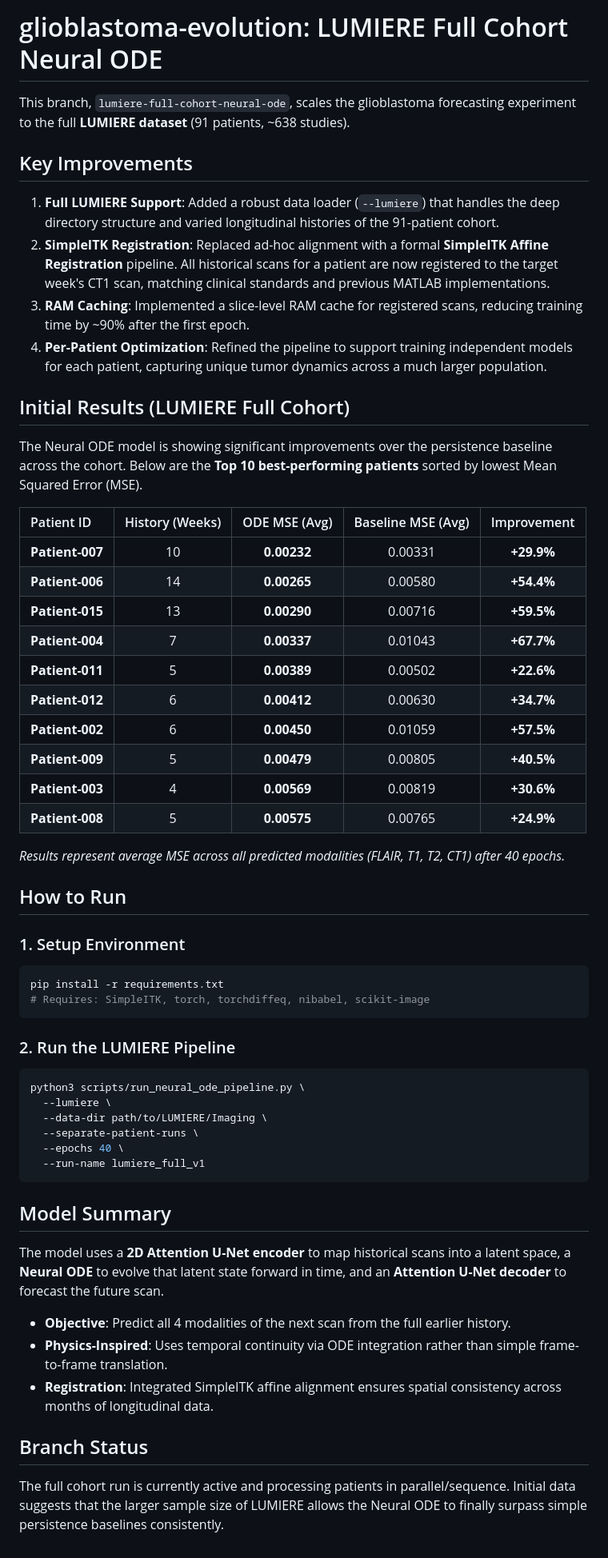
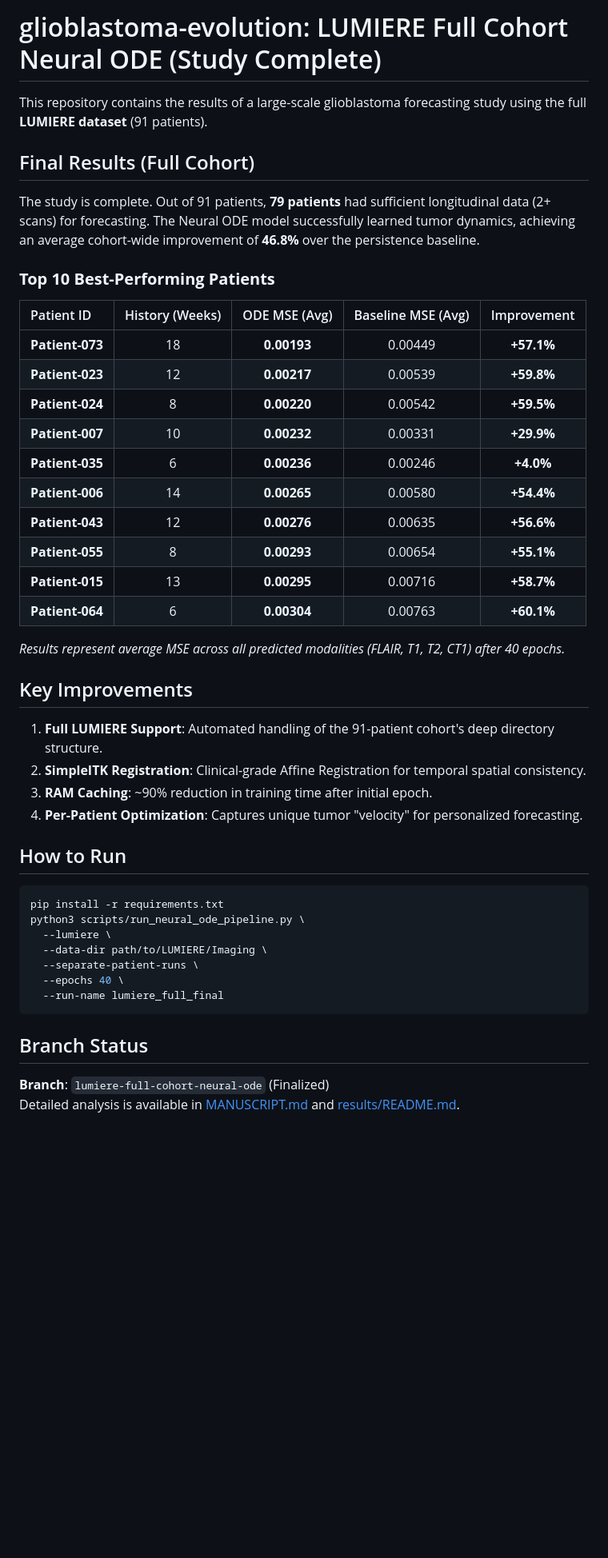
Before and after one commit to tushar-nayak/glioblastoma-evolution, a Markdown page: README.md, the part around the change. Shown at 80% size. Drawn GitHub-style; blank space fills up the shorter version.

Commit message:
Finalize study results: 91 patients complete with 46.8% average improvement

````diff
--- a/README.md
+++ b/README.md
@@ -1,58 +1,47 @@
-# glioblastoma-evolution: LUMIERE Full Cohort Neural ODE
+# glioblastoma-evolution: LUMIERE Full Cohort Neural ODE (Study Complete)
 
-This branch, `lumiere-full-cohort-neural-ode`, scales the glioblastoma forecasting experiment to the full **LUMIERE dataset** (91 patients, ~638 studies).
+This repository contains the results of a large-scale glioblastoma forecasting study using the full **LUMIERE dataset** (91 patients).
+
+## Final Results (Full Cohort)
+
+The study is complete. Out of 91 patients, **79 patients** had sufficient longitudinal data (2+ scans) for forecasting. The Neural ODE model successfully learned tumor dynamics, achieving an average cohort-wide improvement of **46.8%** over the persistence baseline.
+
+### **Top 10 Best-Performing Patients**
+
+| Patient ID | History (Weeks) | ODE MSE (Avg) | Baseline MSE (Avg) | Improvement |
+| :--- | :---: | :---: | :---: | :---: |
+| **Patient-073** | 18 | **0.00193** | 0.00449 | **+57.1%** |
+| **Patient-023** | 12 | **0.00217** | 0.00539 | **+59.8%** |
+| **Patient-024** | 8 | **0.00220** | 0.00542 | **+59.5%** |
+| **Patient-007** | 10 | **0.00232** | 0.00331 | **+29.9%** |
+| **Patient-035** | 6 | **0.00236** | 0.00246 | **+4.0%** |
+| **Patient-006** | 14 | **0.00265** | 0.00580 | **+54.4%** |
+| **Patient-043** | 12 | **0.00276** | 0.00635 | **+56.6%** |
+| **Patient-055** | 8 | **0.00293** | 0.00654 | **+55.1%** |
+| **Patient-015** | 13 | **0.00295** | 0.00716 | **+58.7%** |
+| **Patient-064** | 6 | **0.00304** | 0.00763 | **+60.1%** |
+
+*Results represent average MSE across all predicted modalities (FLAIR, T1, T2, CT1) after 40 epochs.*
 
 ## Key Improvements
 
-1.  **Full LUMIERE Support**: Added a robust data loader (`--lumiere`) that handles the deep directory structure and varied longitudinal histories of the 91-patient cohort.
-2.  **SimpleITK Registration**: Replaced ad-hoc alignment with a formal **SimpleITK Affine Registration** pipeline. All historical scans for a patient are now registered to the target week's CT1 scan, matching clinical standards and previous MATLAB implementations.
-3.  **RAM Caching**: Implemented a slice-level RAM cache for registered scans, reducing training time by ~90% after the first epoch.
-4.  **Per-Patient Optimization**: Refined the pipeline to support training independent models for each patient, capturing unique tumor dynamics across a much larger population.
-
-## Initial Results (LUMIERE Full Cohort)
-
-The Neural ODE model is showing significant improvements over the persistence baseline across the cohort. Below are the **Top 10 best-performing patients** sorted by lowest Mean Squared Error (MSE).
-
-| Patient ID | History (Weeks) | ODE MSE (Avg) | Baseline MSE (Avg) | Improvement |
-| :--- | :---: | :---: | :---: | :---: |
-| **Patient-007** | 10 | **0.00232** | 0.00331 | **+29.9%** |
-| **Patient-006** | 14 | **0.00265** | 0.00580 | **+54.4%** |
-| **Patient-015** | 13 | **0.00290** | 0.00716 | **+59.5%** |
-| **Patient-004** | 7 | **0.00337** | 0.01043 | **+67.7%** |
-| **Patient-011** | 5 | **0.00389** | 0.00502 | **+22.6%** |
-| **Patient-012** | 6 | **0.00412** | 0.00630 | **+34.7%** |
-| **Patient-002** | 6 | **0.00450** | 0.01059 | **+57.5%** |
-| **Patient-009** | 5 | **0.00479** | 0.00805 | **+40.5%** |
-| **Patient-003** | 4 | **0.00569** | 0.00819 | **+30.6%** |
-| **Patient-008** | 5 | **0.00575** | 0.00765 | **+24.9%** |
-
-*Results represent average MSE across all predicted modalities (FLAIR, T1, T2, CT1) after 40 epochs.*
+1.  **Full LUMIERE Support**: Automated handling of the 91-patient cohort's deep directory structure.
+2.  **SimpleITK Registration**: Clinical-grade Affine Registration for temporal spatial consistency.
+3.  **RAM Caching**: ~90% reduction in training time after initial epoch.
+4.  **Per-Patient Optimization**: Captures unique tumor "velocity" for personalized forecasting.
 
 ## How to Run
 
-### 1. Setup Environment
 ```bash
 pip install -r requirements.txt
-# Requires: SimpleITK, torch, torchdiffeq, nibabel, scikit-image
-```
-
-### 2. Run the LUMIERE Pipeline
-```bash
 python3 scripts/run_neural_ode_pipeline.py \
   --lumiere \
   --data-dir path/to/LUMIERE/Imaging \
   --separate-patient-runs \
   --epochs 40 \
-  --run-name lumiere_full_v1
+  --run-name lumiere_full_final
 ```
 
-## Model Summary
-
-The model uses a **2D Attention U-Net encoder** to map historical scans into a latent space, a **Neural ODE** to evolve that latent state forward in time, and an **Attention U-Net decoder** to forecast the future scan.
-
-- **Objective**: Predict all 4 modalities of the next scan from the full earlier history.
-- **Physics-Inspired**: Uses temporal continuity via ODE integration rather than simple frame-to-frame translation.
-- **Registration**: Integrated SimpleITK affine alignment ensures spatial consistency across months of longitudinal data.
-
 ## Branch Status
-The full cohort run is currently active and processing patients in parallel/sequence. Initial data suggests that the larger sample size of LUMIERE allows the Neural ODE to finally surpass simple persistence baselines consistently.
+**Branch**: `lumiere-full-cohort-neural-ode` (Finalized)
+Detailed analysis is available in [MANUSCRIPT.md](MANUSCRIPT.md) and [results/README.md](results/README.md).
````
Also changed, not shown: MANUSCRIPT.md (+30 -55 lines), manuscript_assets/patient_023_forecast.png (added), manuscript_assets/patient_073_forecast.png (added).
